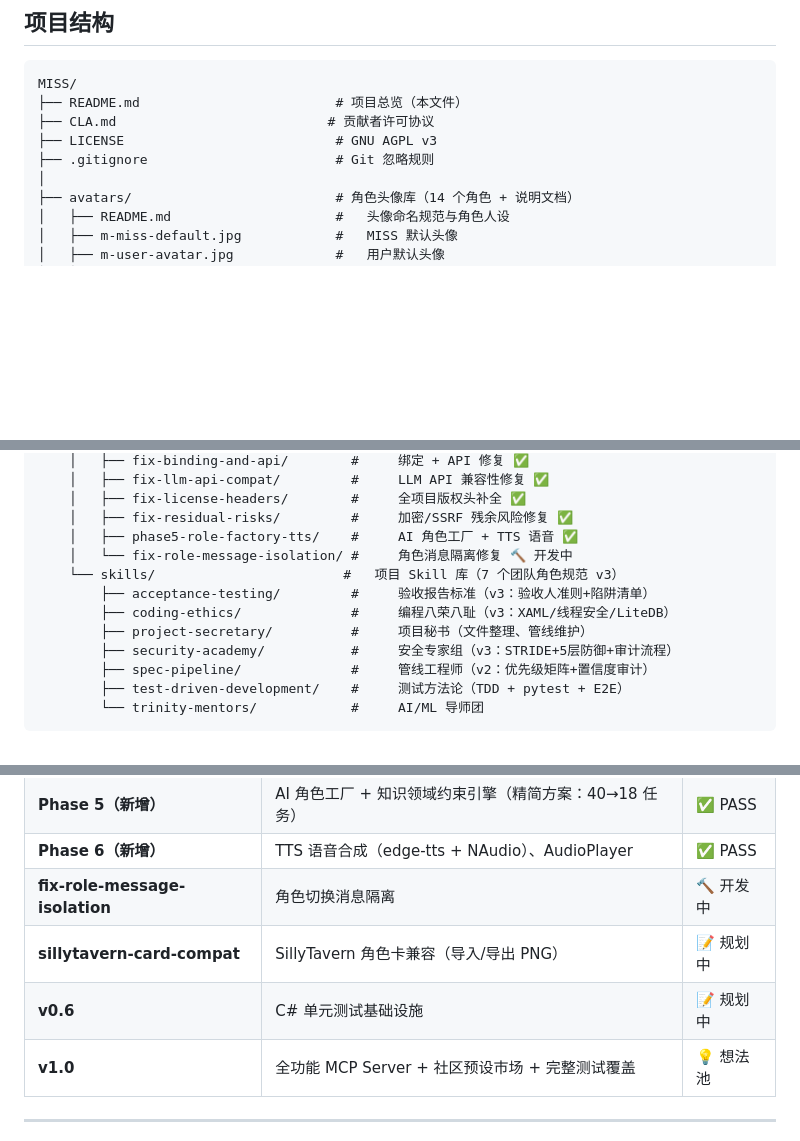
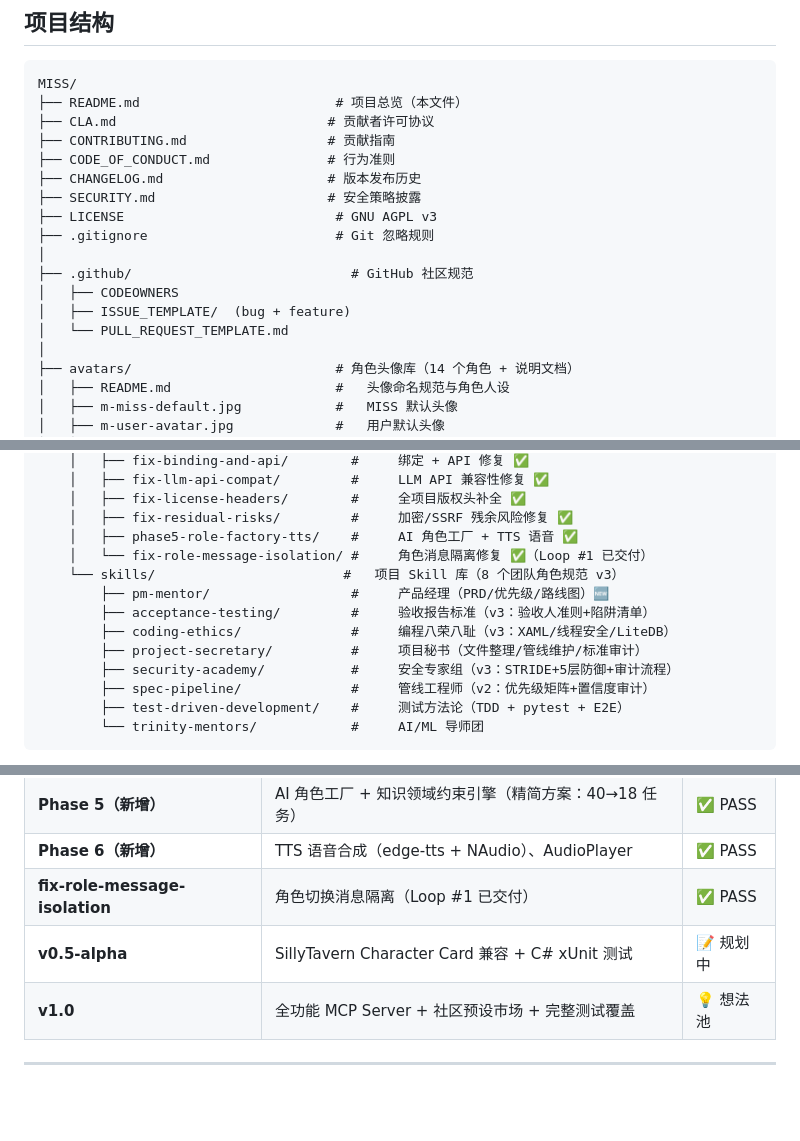
Before and after one commit to luyi14-bits/MISS-project, a Markdown page: README.md, 3 parts joined by grey strips. Rendered like a GitHub page; blank space fills up the shorter version.

```diff
--- a/README.md
+++ b/README.md
@@ -242,8 +242,17 @@ dotnet run
 MISS/
 ├── README.md                         # 项目总览（本文件）
 ├── CLA.md                           # 贡献者许可协议
+├── CONTRIBUTING.md                  # 贡献指南
+├── CODE_OF_CONDUCT.md               # 行为准则
+├── CHANGELOG.md                     # 版本发布历史
+├── SECURITY.md                      # 安全策略披露
 ├── LICENSE                           # GNU AGPL v3
 ├── .gitignore                        # Git 忽略规则
+│
+├── .github/                            # GitHub 社区规范
+│   ├── CODEOWNERS
+│   ├── ISSUE_TEMPLATE/  (bug + feature)
+│   └── PULL_REQUEST_TEMPLATE.md
 │
 ├── avatars/                          # 角色头像库（14 个角色 + 说明文档）
 │   ├── README.md                     #   头像命名规范与角色人设
@@ -364,11 +373,12 @@ MISS/
     │   ├── fix-license-headers/        #     全项目版权头补全 ✅
     │   ├── fix-residual-risks/         #     加密/SSRF 残余风险修复 ✅
     │   ├── phase5-role-factory-tts/    #     AI 角色工厂 + TTS 语音 ✅
-    │   └── fix-role-message-isolation/ #     角色消息隔离修复 🔨 开发中
-    └── skills/                        #   项目 Skill 库（7 个团队角色规范 v3）
+    │   └── fix-role-message-isolation/ #     角色消息隔离修复 ✅（Loop #1 已交付）
+    └── skills/                        #   项目 Skill 库（8 个团队角色规范 v3）
+        ├── pm-mentor/                  #     产品经理（PRD/优先级/路线图）🆕
         ├── acceptance-testing/         #     验收报告标准（v3：验收人准则+陷阱清单）
         ├── coding-ethics/              #     编程八荣八耻（v3：XAML/线程安全/LiteDB）
-        ├── project-secretary/          #     项目秘书（文件整理、管线维护）
+        ├── project-secretary/          #     项目秘书（文件整理/管线维护/标准审计）
         ├── security-academy/           #     安全专家组（v3：STRIDE+5层防御+审计流程）
         ├── spec-pipeline/              #     管线工程师（v2：优先级矩阵+置信度审计）
         ├── test-driven-development/    #     测试方法论（TDD + pytest + E2E）
@@ -414,9 +424,8 @@ MISS/
 | **安全审计 5 阶段** | 认证·加密·限流·去匿名化·打包（38/38） | ✅ PASS |
 | **Phase 5（新增）** | AI 角色工厂 + 知识领域约束引擎（精简方案：40→18 任务） | ✅ PASS |
 | **Phase 6（新增）** | TTS 语音合成（edge-tts + NAudio）、AudioPlayer | ✅ PASS |
-| **fix-role-message-isolation** | 角色切换消息隔离 | 🔨 开发中 |
-| **sillytavern-card-compat** | SillyTavern 角色卡兼容（导入/导出 PNG） | 📝 规划中 |
-| **v0.6** | C# 单元测试基础设施 | 📝 规划中 |
+| **fix-role-message-isolation** | 角色切换消息隔离（Loop #1 已交付） | ✅ PASS |
+| **v0.5-alpha** | SillyTavern Character Card 兼容 + C# xUnit 测试 | 📝 规划中 |
 | **v1.0** | 全功能 MCP Server + 社区预设市场 + 完整测试覆盖 | 💡 想法池 |
 
 ---
```
Also changed, not shown: miss-pipeline/PIPELINE_KANBAN.md (+62 -106 lines).
